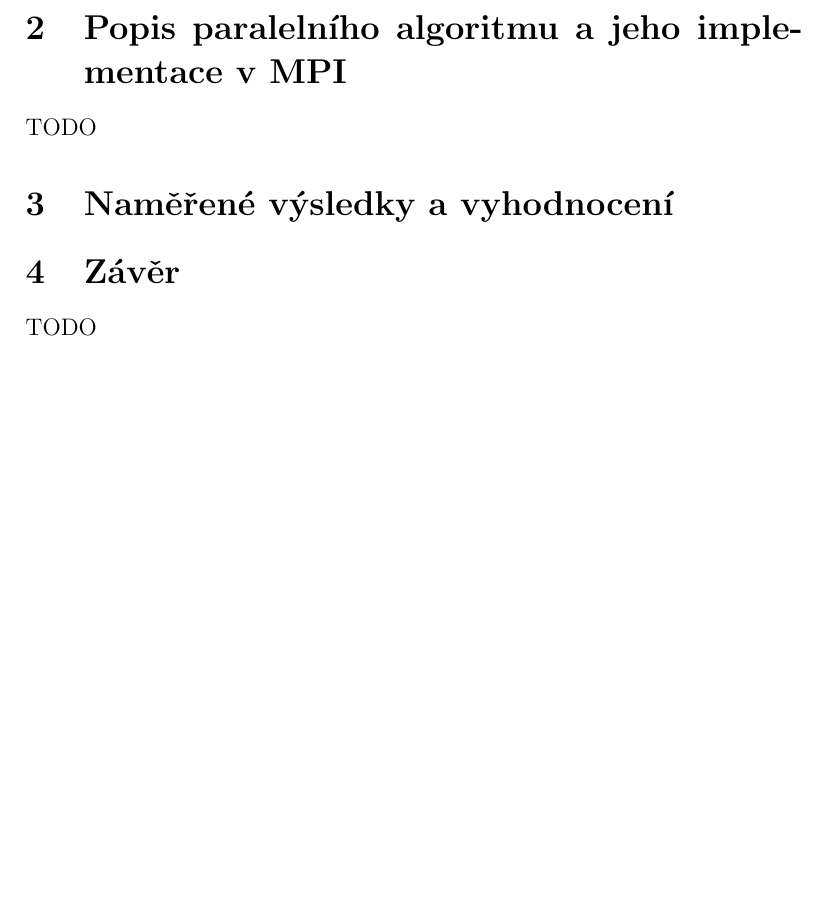
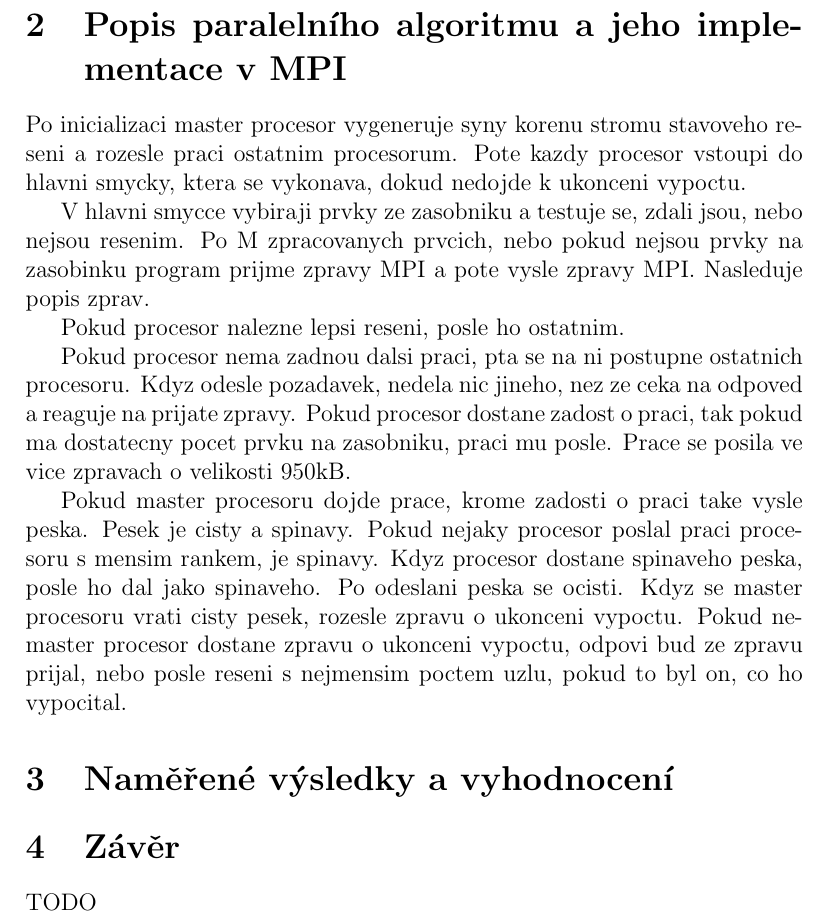
Before and after one commit to nesro/ppr-leharada-nesrotom, a LaTeX document (report/report.tex): part of page 2 of 8 before the commit and part of page 2 of 9 after it, cut so that both start at the same text, the shorter picture padded with empty space. Compiled offline with pdfLaTeX.

Commit message:
report, parallel info draft

```diff
--- a/report/report.tex
+++ b/report/report.tex
@@ -30,7 +30,17 @@ Vstupem algoritmu je graf G reprezentován maticí sousednosti a hodnota i-domin
 Stavový prostor úlohy reprezentuje m-ární strom, kde m je počet uzlů grafu G. V hloubce k obsahuje každý uzel stromu částečné řešení obsahující k uzlů prohledávaného grafu G. Prohledávání stavového prostoru řešíme jako DFS (prohledávání grafu do hloubky). Pro urychlení výpočtu používáme metodu větví a řezů. M-ární strom reprezentující stavový prostor prořezáváme podle doposud nejlepšího nalezeného řešení. Pokud je hloubka uzlu ve stromu větší nebo rovna než počet uzlů grafu v doposud nejlepším nalezeném řešení, tak tuto větev již dále neprohledáváme protože již nemůže obsahovat zlepšující řešení. Pokud nalezneme řešení obsahující počet uzlů rovných těsné horní mezi problému, můžeme výpočet ihned ukončit. Máme zaručeno, že lepší řešení již neexistuje. Těsná horní mez je rovna $\lceil\frac{prumer(G)}{2i+1}\rceil$, kde G je graf a i je hodnota i-dominance.
 
 \section{Popis paralelního algoritmu a jeho implementace v MPI}
-TODO
+
+Po inicializaci master procesor vygeneruje syny korenu stromu stavoveho reseni a rozesle praci ostatnim procesorum. Pote kazdy procesor vstoupi do hlavni smycky, ktera se vykonava, dokud nedojde k ukonceni vypoctu.
+
+V hlavni smycce vybiraji prvky ze zasobniku a testuje se, zdali jsou, nebo nejsou resenim. Po M zpracovanych prvcich, nebo pokud nejsou prvky na zasobinku program prijme zpravy MPI a pote vysle zpravy MPI. Nasleduje popis zprav.
+
+Pokud procesor nalezne lepsi reseni, posle ho ostatnim.
+
+Pokud procesor nema zadnou dalsi praci, pta se na ni postupne ostatnich procesoru. Kdyz odesle pozadavek, nedela nic jineho, nez ze ceka na odpoved a reaguje na prijate zpravy. Pokud procesor dostane zadost o praci, tak pokud ma dostatecny pocet prvku na zasobniku, praci mu posle. Prace se posila ve vice zpravach o velikosti 950kB.
+
+Pokud master procesoru dojde prace, krome zadosti o praci take vysle peska. Pesek je cisty a spinavy. Pokud nejaky procesor poslal praci procesoru s mensim rankem, je spinavy. Kdyz procesor dostane spinaveho peska, posle ho dal jako spinaveho. Po odeslani peska se ocisti. Kdyz se master procesoru vrati cisty pesek, rozesle zpravu o ukonceni vypoctu. Pokud nemaster procesor dostane zpravu o ukonceni vypoctu, odpovi bud ze zpravu prijal, nebo posle reseni s nejmensim poctem uzlu, pokud to byl on, co ho vypocital.
+
 
 \section{Naměřené výsledky a vyhodnocení}
 
```
Also changed, not shown: report/Makefile (added), report/report.pdf.
